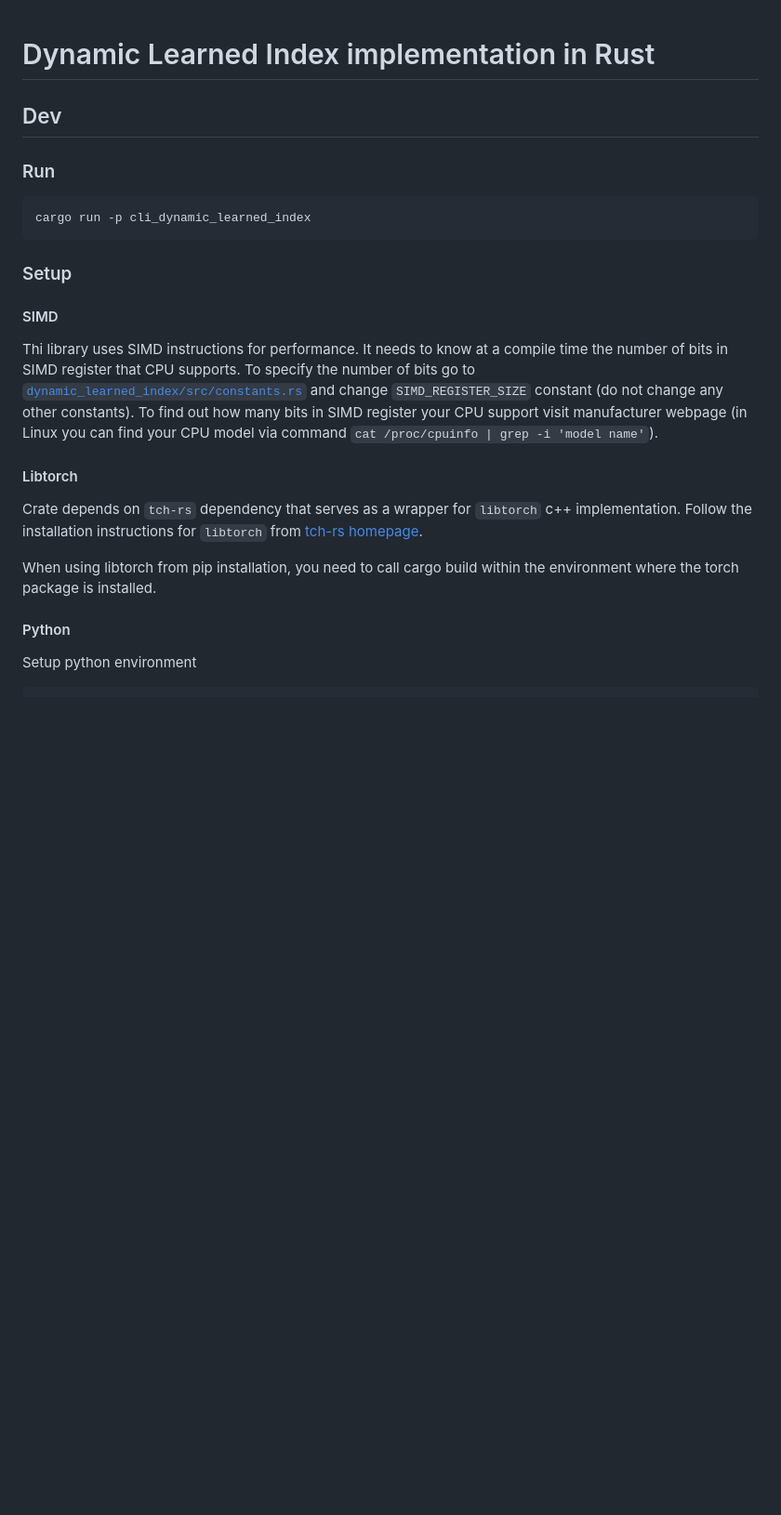
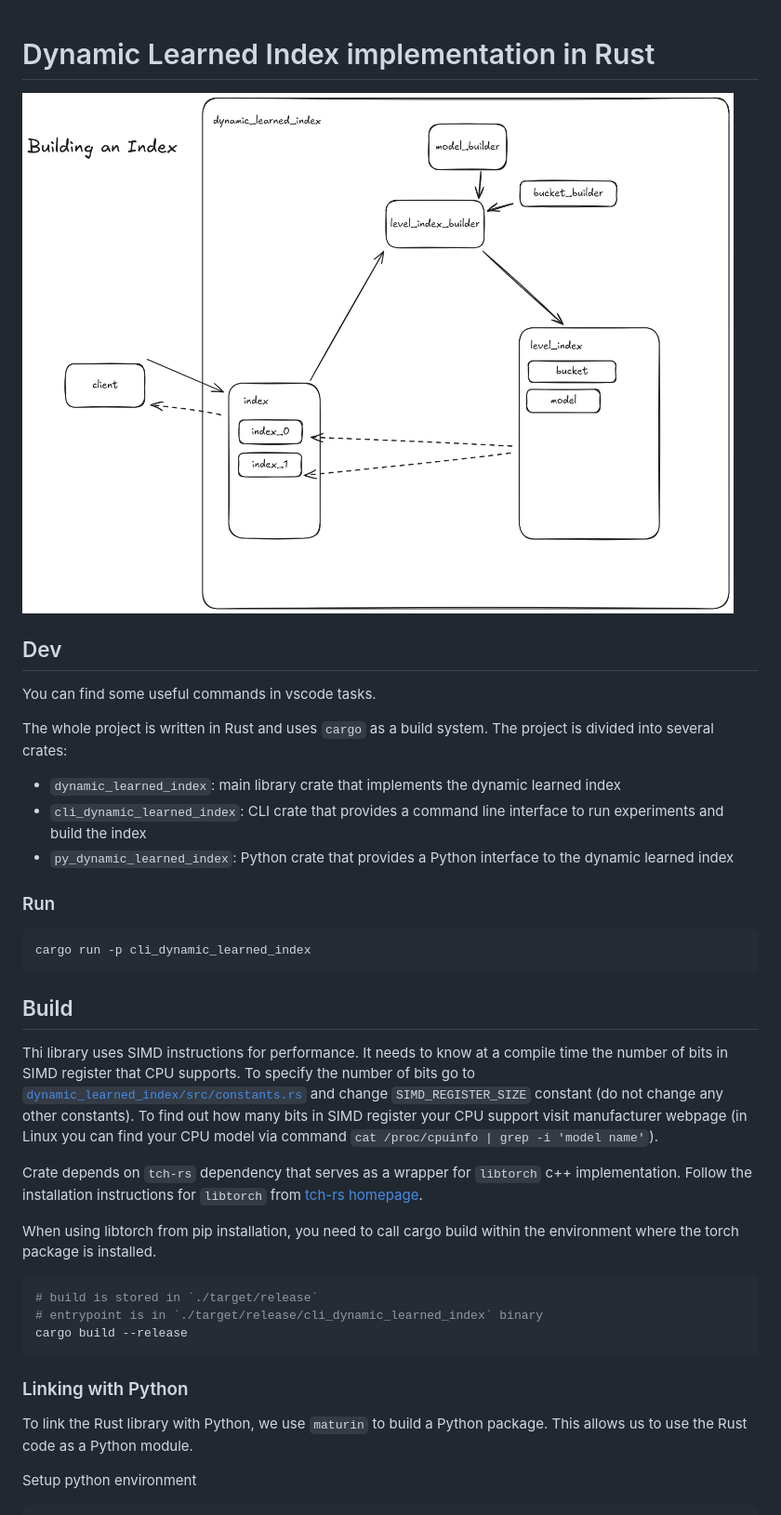
Before and after one commit to simonplhak/DynamicLearnedIndex, a Markdown page: README.md, the part around the change printed below. Shown: that part at 93% size. Rendered like a GitHub page; pictures changed too: images/highlevel.excalidraw.png (added); blank space fills up the shorter version.

Commit message:
docs: update README

````diff
--- a/README.md
+++ b/README.md
@@ -1,6 +1,15 @@
 # Dynamic Learned Index implementation in Rust
 
+![High level overview of the index](images/highlevel.excalidraw.png "High level overview of the index")
+
 ## Dev
+
+You can find some useful commands in vscode tasks.
+
+The whole project is written in Rust and uses `cargo` as a build system. The project is divided into several crates:
+- `dynamic_learned_index`: main library crate that implements the dynamic learned index
+- `cli_dynamic_learned_index`: CLI crate that provides a command line interface to run experiments and build the index
+- `py_dynamic_learned_index`: Python crate that provides a Python interface to the dynamic learned index
 
 ### Run
 
@@ -8,20 +17,25 @@
 cargo run -p cli_dynamic_learned_index
 ```
 
-### Setup
-
-#### SIMD
+## Build
 
 Thi library uses SIMD instructions for performance. It needs to know at a compile time the number of bits in SIMD register that CPU supports. To specify the number of bits go to [`dynamic_learned_index/src/constants.rs`](dynamic_learned_index/src/constants.rs) and change `SIMD_REGISTER_SIZE` constant (do not change any other constants). To find out how many bits in SIMD register your CPU support visit manufacturer webpage (in Linux you can find your CPU model via command `cat /proc/cpuinfo | grep -i 'model name'`).
 
-#### Libtorch
 
 Crate depends on `tch-rs` dependency that serves as a wrapper for `libtorch` c++ implementation.
 Follow the installation instructions for `libtorch` from [tch-rs homepage](https://github.com/LaurentMazare/tch-rs).
 
 When using libtorch from pip installation, you need to call cargo build within the environment where the torch package is installed.
 
-#### Python
+```shell
+# build is stored in `./target/release`
+# entrypoint is in `./target/release/cli_dynamic_learned_index` binary
+cargo build --release
+```
+
+### Linking with Python
+
+To link the Rust library with Python, we use `maturin` to build a Python package. This allows us to use the Rust code as a Python module.
 
 Setup python environment
 
````
Also changed, not shown: other parts of README.md (+125 -0 lines), 1 other file.
